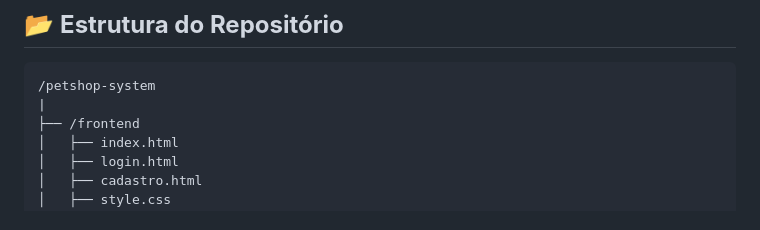
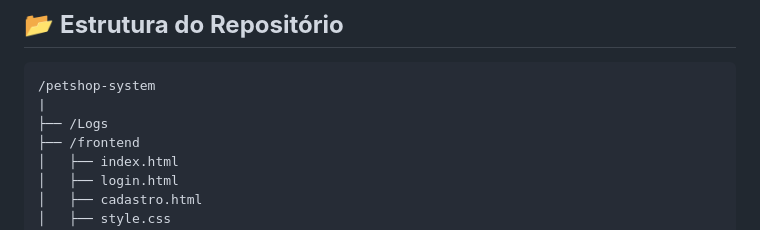
Before and after one commit to X0Y0-dev/Sistema-Petshop, a Markdown page: README.md, the part around the change. Drawn GitHub-style.

````diff
--- a/README.md
+++ b/README.md
@@ -58,6 +58,7 @@ DELETE      /pets/:id      -> Excluir agendamento
 ```
 /petshop-system
 |
+├── /Logs
 ├── /frontend
 │   ├── index.html
 │   ├── login.html
````
